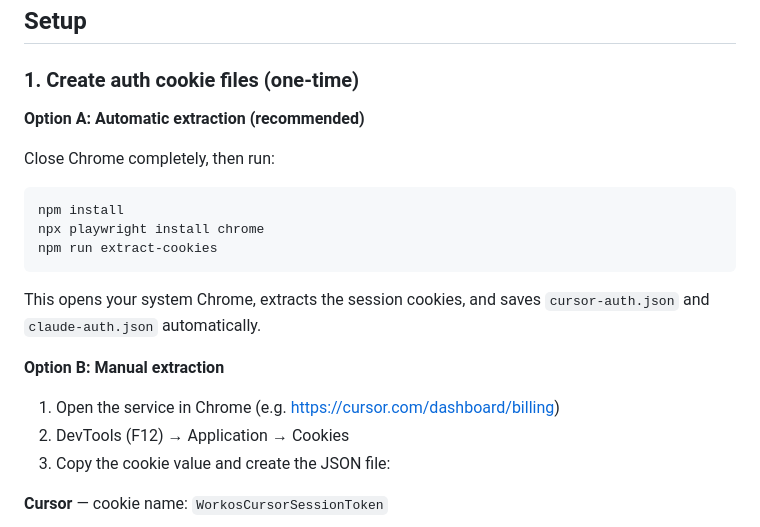
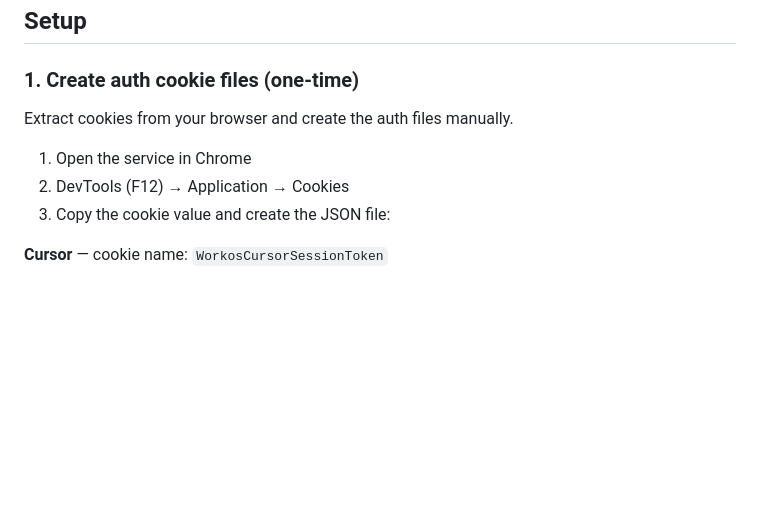
Before and after one commit to bodnar1212/invoice-radar, a Markdown page: README.md, the part around the change. Drawn GitHub-style; blank space fills up the shorter version.

Commit message:
Simplify docs to manual cookie extraction only
Co-Authored-By: Claude Opus 4.6 (1M context) <noreply@anthropic.com>

````diff
--- a/README.md
+++ b/README.md
@@ -11,21 +11,9 @@ Dockerized script that downloads current-month invoice PDFs from Cursor and Clau
 
 ### 1. Create auth cookie files (one-time)
 
-**Option A: Automatic extraction (recommended)**
+Extract cookies from your browser and create the auth files manually.
 
-Close Chrome completely, then run:
-
-```bash
-npm install
-npx playwright install chrome
-npm run extract-cookies
-```
-
-This opens your system Chrome, extracts the session cookies, and saves `cursor-auth.json` and `claude-auth.json` automatically.
-
-**Option B: Manual extraction**
-
-1. Open the service in Chrome (e.g. https://cursor.com/dashboard/billing)
+1. Open the service in Chrome
 2. DevTools (F12) → Application → Cookies
 3. Copy the cookie value and create the JSON file:
 
````
